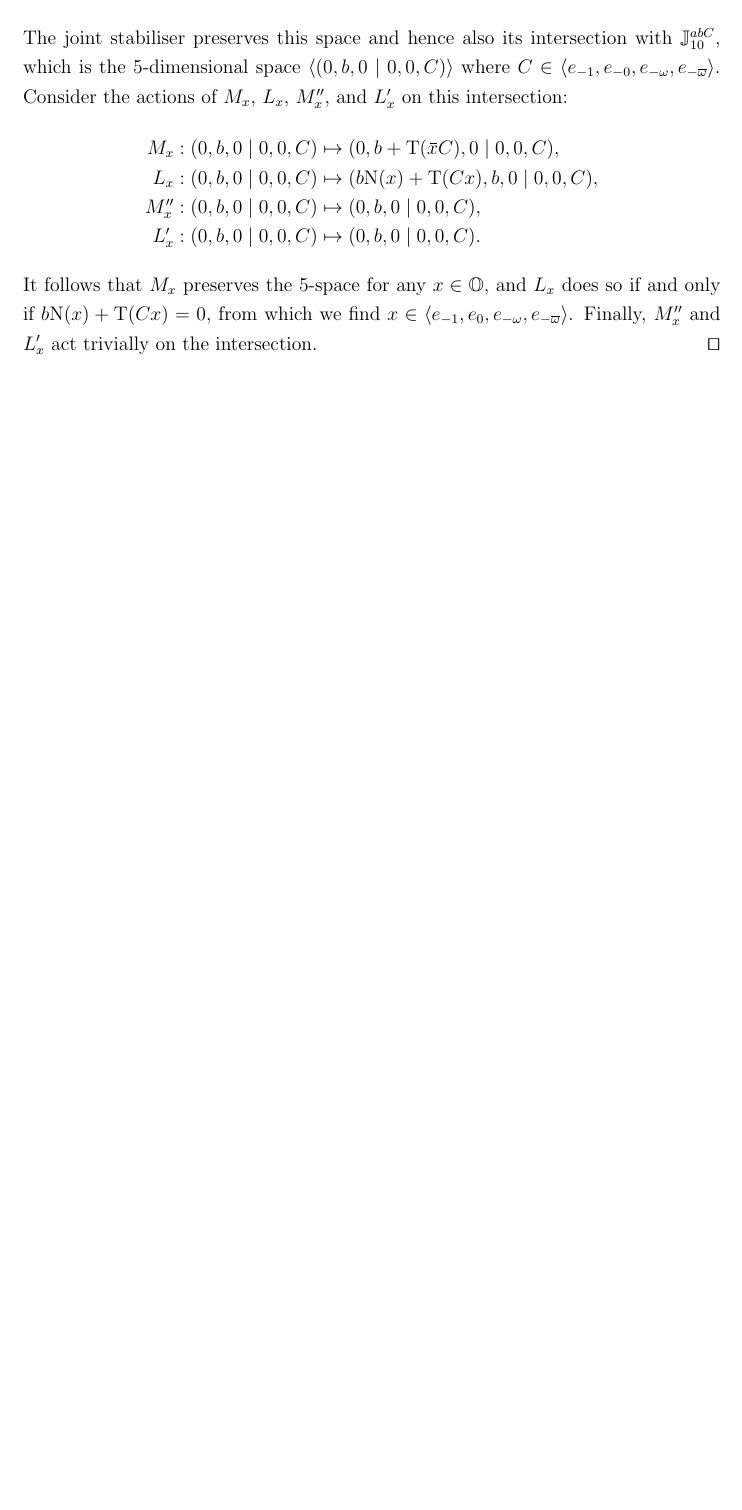
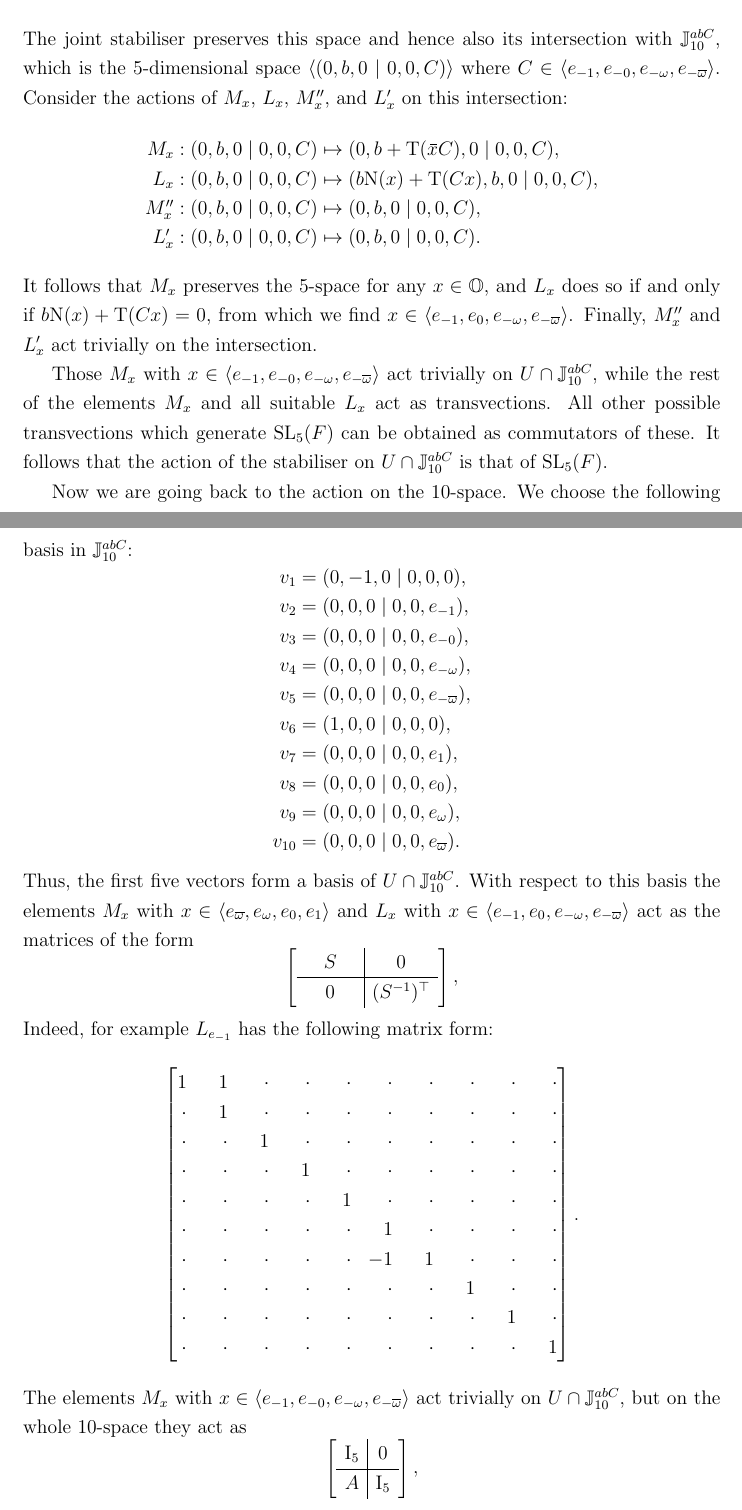
Before and after one commit to ystepanoff/PhD, a LaTeX thesis (thesis.tex, which reads Chapter2/chapter2.tex): part of page 61 of 107 before the commit and two parts of pages 61 and 62 of 109 after it, the two joined at a grey line, cut so that both start at the same text, the shorter picture padded with empty space. Compiled offline with pdfLaTeX; a LaTeX package or settings file that is missing is left out.

Commit message:
[2020-05-19] Chapter 3 updates

```diff
--- a/Chapter2/chapter2.tex
+++ b/Chapter2/chapter2.tex
@@ -1899,3 +1899,62 @@ its action on white points, it is possible to figure out the joint stabilisers.
 	\end{equation*}
 	It follows that $M_x$ preserves the $5$-space for any $x \in \O$, and $L_x$ does so if and only if $b\NN(x) + \Tr(Cx) = 0$, from
 	which we find $x \in \langle e_{-1}, e_{0}, e_{-\omega}, e_{-\bar{\omega}} \rangle$. Finally, $M_x''$ and $L_x'$ act trivially on the intersection.
+
+	Those $M_x$ with $x \in \langle e_{-1}, e_{-0}, e_{-\omega}, e_{-\bar{\omega}}\rangle$ act trivially on $U \cap \J_{10}^{abC}$, while
+	the rest of the elements $M_x$ and all suitable $L_x$ act as transvections. All other possible transvections which generate $\SL_5(F)$
+	can be obtained as commutators of these. It follows that the action of the stabiliser on $U \cap \J_{10}^{abC}$ is that of $\SL_5(F)$.
+
+	Now we are going back to the action on the $10$-space. We choose the following basis in $\J_{10}^{abC}$:
+	\begin{equation*}
+		\begin{array}{r@{\;}c@{\;}l}
+			v_1 & = & (0,-1,0 \mid 0,0,0), \\
+			v_2 & = & (0,0,0 \mid 0,0, e_{-1}), \\
+			v_3 & = & (0,0,0 \mid 0,0, e_{-0}), \\
+			v_4 & = & (0,0,0 \mid 0,0, e_{-\omega}), \\
+			v_5 & = & (0,0,0 \mid 0,0, e_{-\bar{\omega}}), \\
+			v_6 & = & (1,0,0 \mid 0,0,0), \\
+			v_7 & = & (0,0,0 \mid 0,0,e_1), \\
+			v_8 & = & (0,0,0 \mid 0,0,e_0), \\
+			v_9 & = & (0,0,0 \mid 0,0,e_{\omega}), \\
+			v_{10} & = & (0,0,0 \mid 0,0,e_{\bar{\omega}}).
+		\end{array}
+	\end{equation*}
+	Thus, the first five vectors form a basis of $U \cap \J_{10}^{abC}$. With respect to this basis the elements
+	$M_x$ with $x \in \langle e_{\bar{\omega}}, e_{\omega}, e_0, e_1 \rangle$ and
+	$L_x$ with $x \in \langle e_{-1}, e_0, e_{-\omega}, e_{-\bar{\omega}} \rangle$ act as
+	the matrices of the form
+	\begin{equation*}
+		\left[
+			\begin{array}{@{\;\;\;\;\;}c@{\;\;\;\;\;}|c}
+				S & 0 \\ \hline
+				0 & (S^{-1})^{\T}
+			\end{array}
+		\right],
+	\end{equation*}
+	Indeed, for example $L_{e_{-1}}$ has the following matrix form:
+	\begin{equation*}
+	\begin{bmatrix}[r]
+
+		1 & 1 & \cdot & \cdot & \cdot & \cdot & \cdot & \cdot & \cdot & \cdot  \\
+		 \cdot & \phantom{-}1 & \cdot & \cdot & \cdot & \cdot & \cdot & \cdot & \cdot & \cdot  \\
+		 \cdot & \cdot & \phantom{-}1 &  \cdot & \cdot & \cdot & \cdot & \cdot & \cdot & \cdot \\
+		  \cdot & \cdot & \cdot & \phantom{-}1 & \cdot & \cdot & \cdot & \cdot & \cdot & \cdot \\
+		  \cdot & \cdot & \cdot & \cdot & \phantom{-}1 & \cdot & \cdot & \cdot & \cdot & \cdot \\
+		  \cdot & \cdot & \cdot & \cdot & \cdot & \phantom{-}1 &  \cdot & \cdot & \cdot & \cdot \\
+		  \cdot & \cdot & \cdot & \cdot & \cdot & -1 & \phantom{-}1 &  \cdot & \cdot & \cdot  \\
+		  \cdot & \cdot & \cdot & \cdot & \cdot & \cdot & \cdot & \phantom{-}1 &  \cdot & \cdot \\
+		  \cdot & \cdot & \cdot & \cdot & \cdot & \cdot & \cdot & \cdot & \phantom{-}1 & \cdot \\
+		  \cdot & \cdot & \cdot & \cdot & \cdot & \cdot & \cdot & \cdot & \cdot & \phantom{-}1
+
+	\end{bmatrix}.
+	\end{equation*}
+	The elements $M_x$ with $x \in \langle e_{-1}, e_{-0}, e_{-\omega}, e_{-\bar{\omega}} \rangle$ act trivially on $U\cap \J_{10}^{abC}$, but
+	on the whole $10$-space they act as
+	\begin{equation*}
+		\left[
+			\begin{array}{c|c}
+				\II_5 & 0 \\ \hline
+				A & \II_5
+			\end{array}
+		\right],
+	\end{equation*}
```
Also changed, not shown: thesis.pdf, Chapter2/chapter2.tex (60 more changed lines), 7 other files.
